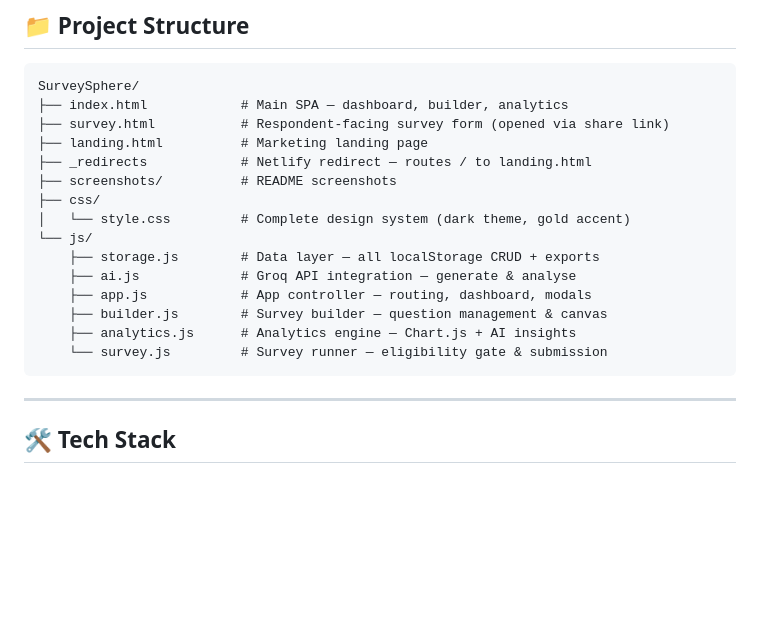
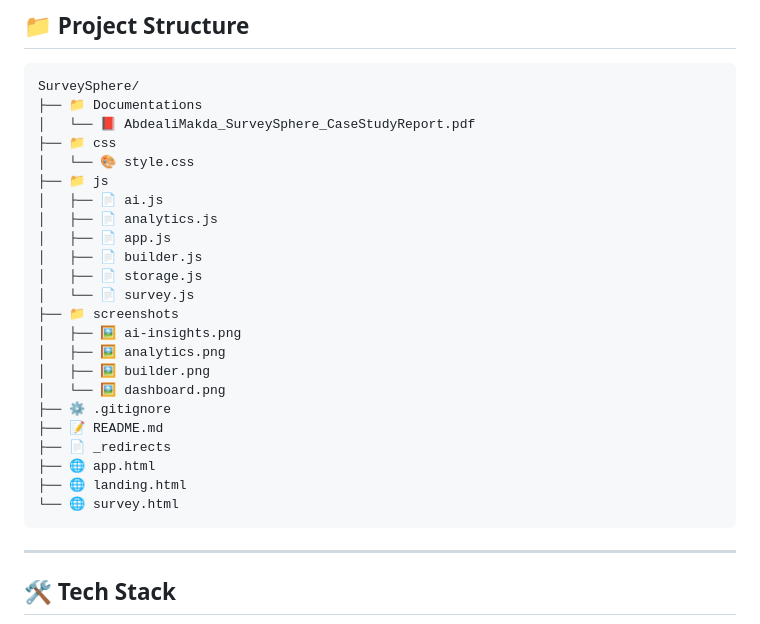
Before and after one commit to abdealimak/SurveySphere, a Markdown page: README.md, the part around the change. Drawn GitHub-style; blank space fills up the shorter version.

````diff
--- a/README.md
+++ b/README.md
@@ -61,20 +61,28 @@ The key is stored only in your browser's `localStorage` — it is never sent any
 
 ```
 SurveySphere/
-├── index.html            # Main SPA — dashboard, builder, analytics
-├── survey.html           # Respondent-facing survey form (opened via share link)
-├── landing.html          # Marketing landing page
-├── _redirects            # Netlify redirect — routes / to landing.html
-├── screenshots/          # README screenshots
-├── css/
-│   └── style.css         # Complete design system (dark theme, gold accent)
-└── js/
-    ├── storage.js        # Data layer — all localStorage CRUD + exports
-    ├── ai.js             # Groq API integration — generate & analyse
-    ├── app.js            # App controller — routing, dashboard, modals
-    ├── builder.js        # Survey builder — question management & canvas
-    ├── analytics.js      # Analytics engine — Chart.js + AI insights
-    └── survey.js         # Survey runner — eligibility gate & submission
+├── 📁 Documentations
+│   └── 📕 AbdealiMakda_SurveySphere_CaseStudyReport.pdf
+├── 📁 css
+│   └── 🎨 style.css
+├── 📁 js
+│   ├── 📄 ai.js
+│   ├── 📄 analytics.js
+│   ├── 📄 app.js
+│   ├── 📄 builder.js
+│   ├── 📄 storage.js
+│   └── 📄 survey.js
+├── 📁 screenshots
+│   ├── 🖼️ ai-insights.png
+│   ├── 🖼️ analytics.png
+│   ├── 🖼️ builder.png
+│   └── 🖼️ dashboard.png
+├── ⚙️ .gitignore
+├── 📝 README.md
+├── 📄 _redirects
+├── 🌐 app.html
+├── 🌐 landing.html
+└── 🌐 survey.html
 ```
 
 ---
````
